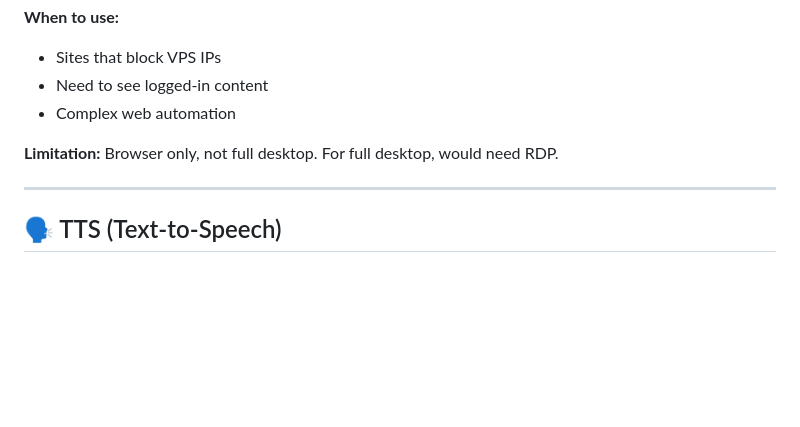
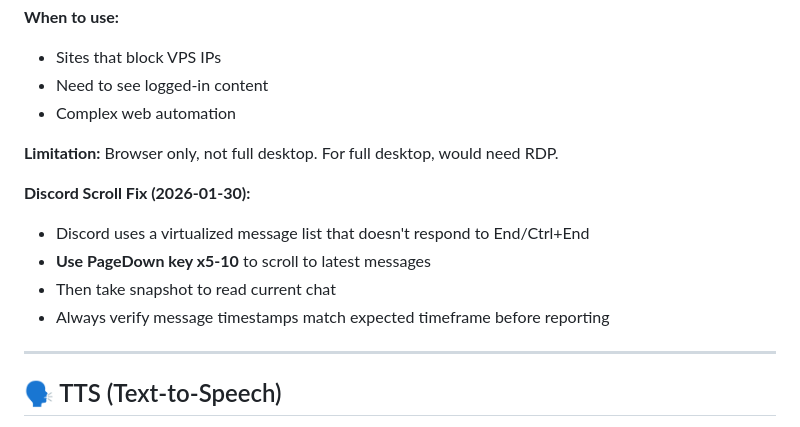
Before and after one commit to damontay043/damon-dashboard, a Markdown page: config/TOOLS.md, the part around the change. Rendered like a GitHub page; blank space fills up the shorter version.

Commit message:
TOOLS.md: add Discord scroll fix to Browser Relay section

```diff
--- a/config/TOOLS.md
+++ b/config/TOOLS.md
@@ -181,6 +181,12 @@ web_search("Singapore AQI today")
 
 **Limitation:** Browser only, not full desktop. For full desktop, would need RDP.
 
+**Discord Scroll Fix (2026-01-30):**
+- Discord uses a virtualized message list that doesn't respond to End/Ctrl+End
+- **Use PageDown key x5-10** to scroll to latest messages
+- Then take snapshot to read current chat
+- Always verify message timestamps match expected timeframe before reporting
+
 ---
 
 ## 🗣️ TTS (Text-to-Speech)
```
